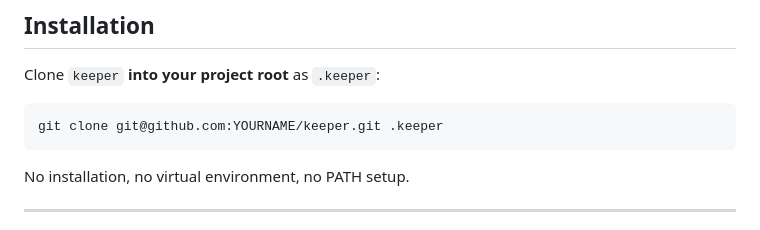
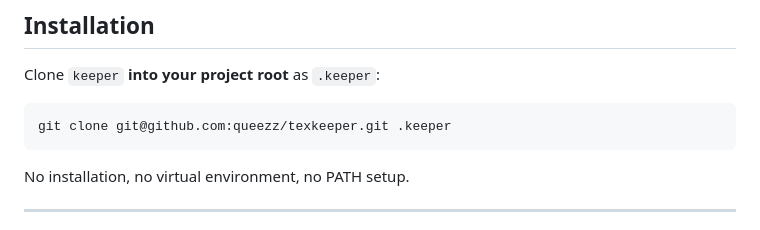
Before and after one commit to queezz/texkeeper, a Markdown page: README.md, the part around the change. GitHub-like rendering.

Commit message:
chore[README]

````diff
--- a/README.md
+++ b/README.md
@@ -26,7 +26,7 @@ It’s a broom, a clipboard, and a notebook label.
 Clone `keeper` **into your project root** as `.keeper`:
 
 ```bash
-git clone git@github.com:YOURNAME/keeper.git .keeper
+git clone git@github.com:queezz/texkeeper.git .keeper
 ```
 
 No installation, no virtual environment, no PATH setup.
````
